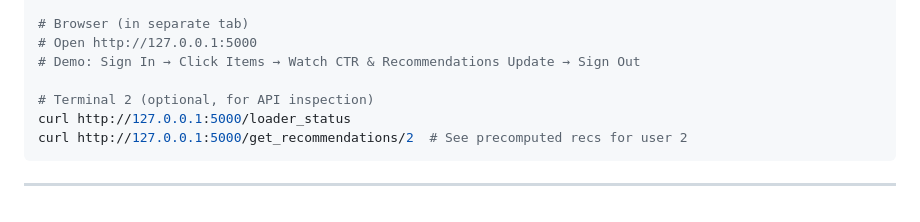
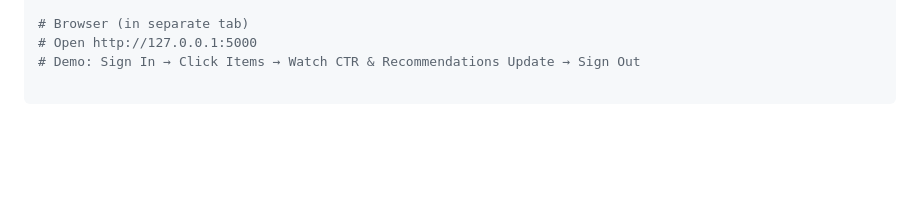
Before and after one commit to Khalexa/Product-Reccomendation-System, a Markdown page: README.md, the part around the change. GitHub-like rendering; blank space fills up the shorter version.

````diff
--- a/README.md
+++ b/README.md
@@ -179,9 +179,4 @@ python app.py
 # Open http://127.0.0.1:5000
 # Demo: Sign In → Click Items → Watch CTR & Recommendations Update → Sign Out
 
-# Terminal 2 (optional, for API inspection)
-curl http://127.0.0.1:5000/loader_status
-curl http://127.0.0.1:5000/get_recommendations/2  # See precomputed recs for user 2
 ```
-
----
````
